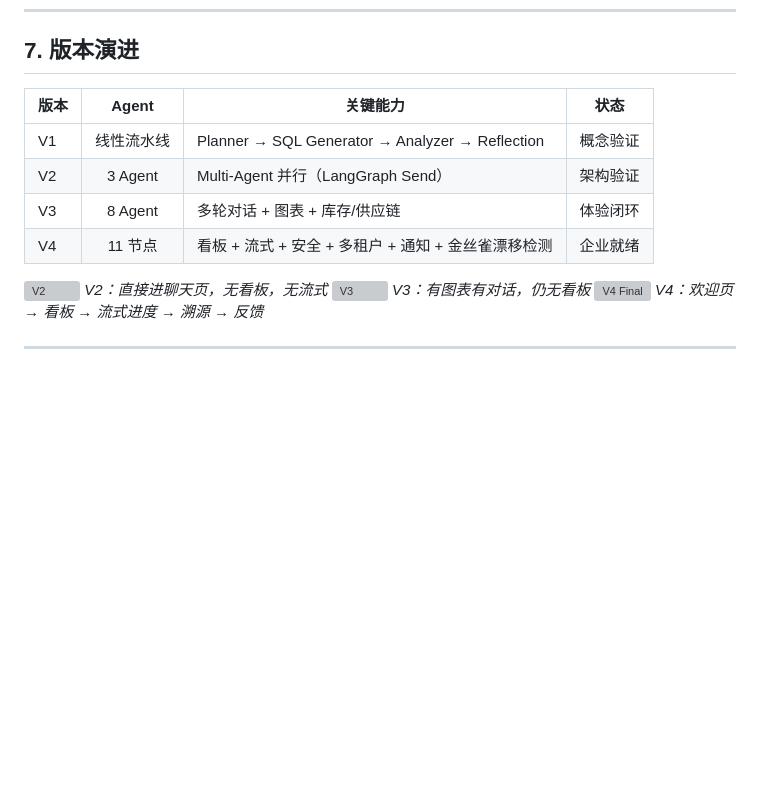
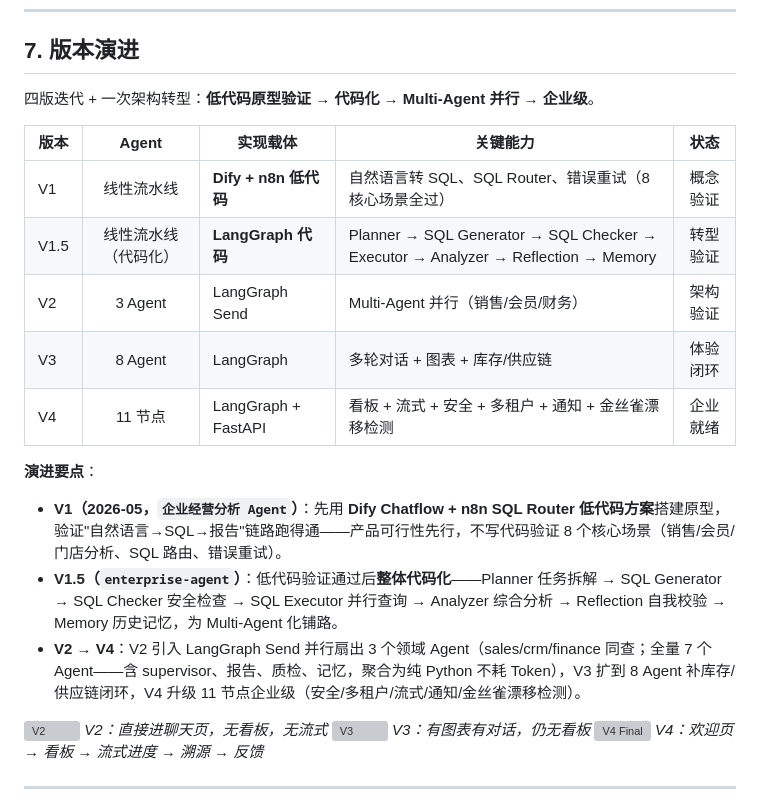
Before and after one commit to ZhiyuanGAO0920/enterprise-insight-agent, a Markdown page: docs/作品集-EIA-V4.md, the part around the change. Rendered like a GitHub page; blank space fills up the shorter version; grey boxes are pictures that could not be loaded.

Commit message:
docs: D-01 V1/V1.5 版本资料整理 —— 作品集演进表扩 5 行（实现载体列）+ 作战包讲稿校准 + TASKS 归档
Co-Authored-By: Claude <noreply@anthropic.com>

```diff
--- a/docs/作品集-EIA-V4.md
+++ b/docs/作品集-EIA-V4.md
@@ -155,12 +155,21 @@ Reflection 的 4 个维度中 2 个来自 BadCase 复盘——"逻辑严谨性"
 
 ## 7. 版本演进
 
-| 版本 | Agent | 关键能力 | 状态 |
-|------|:-----:|---------|:----:|
-| V1 | 线性流水线 | Planner → SQL Generator → Analyzer → Reflection | 概念验证 |
-| V2 | 3 Agent | Multi-Agent 并行（LangGraph Send） | 架构验证 |
-| V3 | 8 Agent | 多轮对话 + 图表 + 库存/供应链 | 体验闭环 |
-| V4 | 11 节点 | 看板 + 流式 + 安全 + 多租户 + 通知 + 金丝雀漂移检测 | 企业就绪 |
+四版迭代 + 一次架构转型：**低代码原型验证 → 代码化 → Multi-Agent 并行 → 企业级**。
+
+| 版本 | Agent | 实现载体 | 关键能力 | 状态 |
+| ------ | :-----: | --------- | --------- | :----: |
+| V1 | 线性流水线 | **Dify + n8n 低代码** | 自然语言转 SQL、SQL Router、错误重试（8 核心场景全过） | 概念验证 |
+| V1.5 | 线性流水线（代码化） | **LangGraph 代码** | Planner → SQL Generator → SQL Checker → Executor → Analyzer → Reflection → Memory | 转型验证 |
+| V2 | 3 Agent | LangGraph Send | Multi-Agent 并行（销售/会员/财务） | 架构验证 |
+| V3 | 8 Agent | LangGraph | 多轮对话 + 图表 + 库存/供应链 | 体验闭环 |
+| V4 | 11 节点 | LangGraph + FastAPI | 看板 + 流式 + 安全 + 多租户 + 通知 + 金丝雀漂移检测 | 企业就绪 |
+
+**演进要点**：
+
+- **V1（2026-05，`企业经营分析 Agent`）**：先用 **Dify Chatflow + n8n SQL Router 低代码方案**搭建原型，验证"自然语言→SQL→报告"链路跑得通——产品可行性先行，不写代码验证 8 个核心场景（销售/会员/门店分析、SQL 路由、错误重试）。
+- **V1.5（`enterprise-agent`）**：低代码验证通过后**整体代码化**——Planner 任务拆解 → SQL Generator → SQL Checker 安全检查 → SQL Executor 并行查询 → Analyzer 综合分析 → Reflection 自我校验 → Memory 历史记忆，为 Multi-Agent 化铺路。
+- **V2 → V4**：V2 引入 LangGraph Send 并行扇出 3 个领域 Agent（sales/crm/finance 同查；全量 7 个 Agent——含 supervisor、报告、质检、记忆，聚合为纯 Python 不耗 Token），V3 扩到 8 Agent 补库存/供应链闭环，V4 升级 11 节点企业级（安全/多租户/流式/通知/金丝雀漂移检测）。
 
 ![V2](../demo_output/v2_chat.png)
 *V2：直接进聊天页，无看板，无流式*
```
Also changed, not shown: TASKS.md (+10 -0 lines), docs/AI产品经理面试作战包.md (+1 -1 lines).
